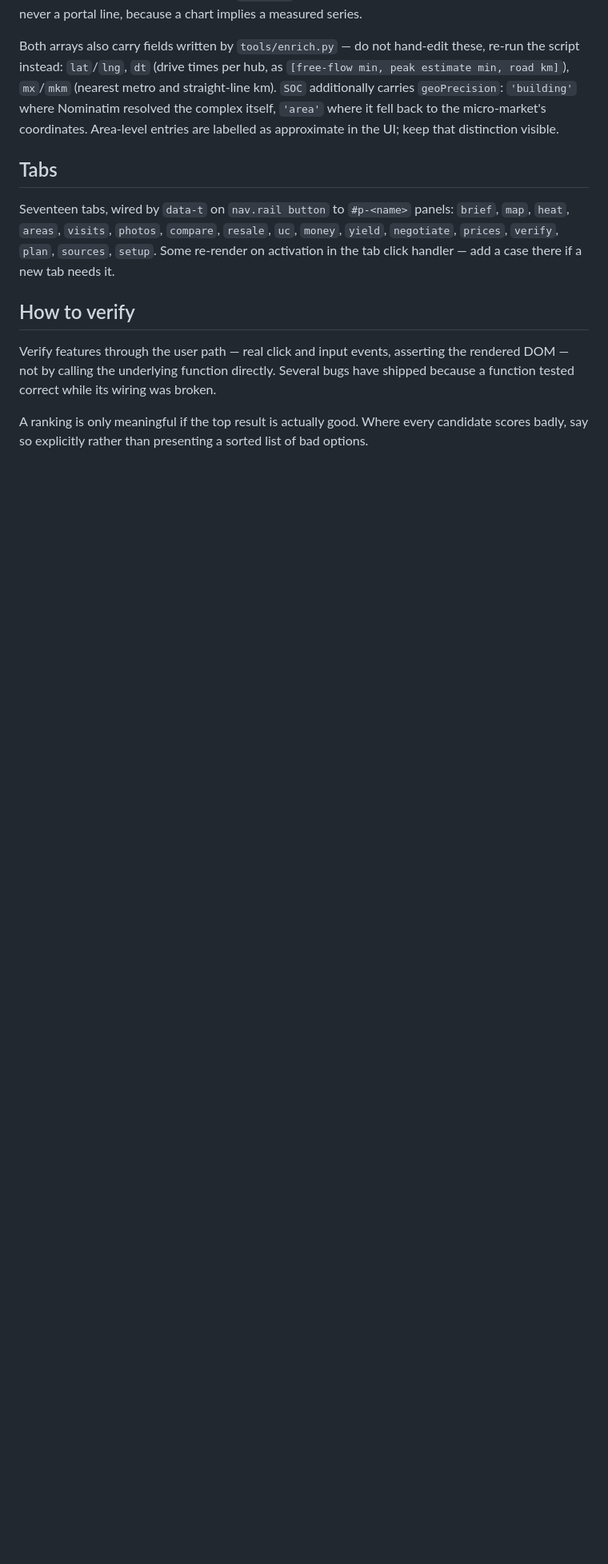
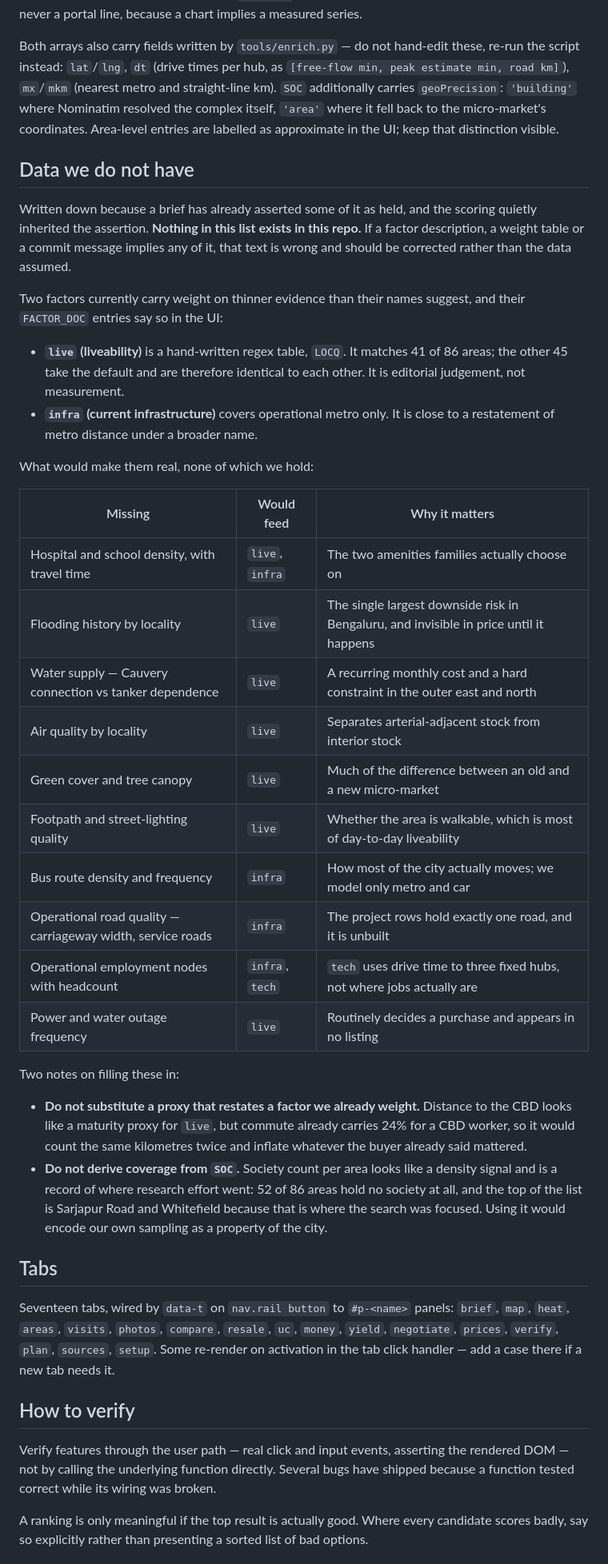
Before and after one commit to BuildForward-maker/property-desk, a Markdown page: CLAUDE.md, the part around the change. Shown at 80% size. GitHub-like rendering; blank space fills up the shorter version.

Commit message:
Document the data the scoring does not have
A brief asserted hospital and school density as data we already hold,
and the scoring quietly inherited the assertion. Writing the gaps down
so the next round argues with a list rather than rediscovering it.

Names the two factors carrying weight on thinner evidence than their
labels suggest — liveability matches 41 of 86 areas and the rest are
identical to each other, current infrastructure is operational metro
only — and lists what would make each real.

Two traps recorded with them. A proxy that restates a factor already
weighted is worse than no proxy: distance to the CBD looks like a
maturity signal for liveability but commute already carries 24% for a
CBD worker. And society count per area is not density, it is a record
of where research effort went — 52 of 86 areas hold no society at all.

Co-Authored-By: Claude Opus 5 <noreply@anthropic.com>

```diff
--- a/CLAUDE.md
+++ b/CLAUDE.md
@@ -302,6 +302,49 @@ Nominatim resolved the complex itself, `'area'` where it fell back to the
 micro-market's coordinates. Area-level entries are labelled as approximate in
 the UI; keep that distinction visible.
 
+## Data we do not have
+
+Written down because a brief has already asserted some of it as held, and the
+scoring quietly inherited the assertion. **Nothing in this list exists in this
+repo.** If a factor description, a weight table or a commit message implies any
+of it, that text is wrong and should be corrected rather than the data assumed.
+
+Two factors currently carry weight on thinner evidence than their names
+suggest, and their `FACTOR_DOC` entries say so in the UI:
+
+- **`live` (liveability)** is a hand-written regex table, `LOCQ`. It matches
+  41 of 86 areas; the other 45 take the default and are therefore identical to
+  each other. It is editorial judgement, not measurement.
+- **`infra` (current infrastructure)** covers operational metro only. It is
+  close to a restatement of metro distance under a broader name.
+
+What would make them real, none of which we hold:
+
+| Missing | Would feed | Why it matters |
+|---|---|---|
+| Hospital and school density, with travel time | `live`, `infra` | The two amenities families actually choose on |
+| Flooding history by locality | `live` | The single largest downside risk in Bengaluru, and invisible in price until it happens |
+| Water supply — Cauvery connection vs tanker dependence | `live` | A recurring monthly cost and a hard constraint in the outer east and north |
+| Air quality by locality | `live` | Separates arterial-adjacent stock from interior stock |
+| Green cover and tree canopy | `live` | Much of the difference between an old and a new micro-market |
+| Footpath and street-lighting quality | `live` | Whether the area is walkable, which is most of day-to-day liveability |
+| Bus route density and frequency | `infra` | How most of the city actually moves; we model only metro and car |
+| Operational road quality — carriageway width, service roads | `infra` | The project rows hold exactly one road, and it is unbuilt |
+| Operational employment nodes with headcount | `infra`, `tech` | `tech` uses drive time to three fixed hubs, not where jobs actually are |
+| Power and water outage frequency | `live` | Routinely decides a purchase and appears in no listing |
+
+Two notes on filling these in:
+
+- **Do not substitute a proxy that restates a factor we already weight.**
+  Distance to the CBD looks like a maturity proxy for `live`, but commute
+  already carries 24% for a CBD worker, so it would count the same kilometres
+  twice and inflate whatever the buyer already said mattered.
+- **Do not derive coverage from `SOC`.** Society count per area looks like a
+  density signal and is a record of where research effort went: 52 of 86 areas
+  hold no society at all, and the top of the list is Sarjapur Road and
+  Whitefield because that is where the search was focused. Using it would
+  encode our own sampling as a property of the city.
+
 ## Tabs
 
 Seventeen tabs, wired by `data-t` on `nav.rail button` to `#p-<name>` panels:
```
